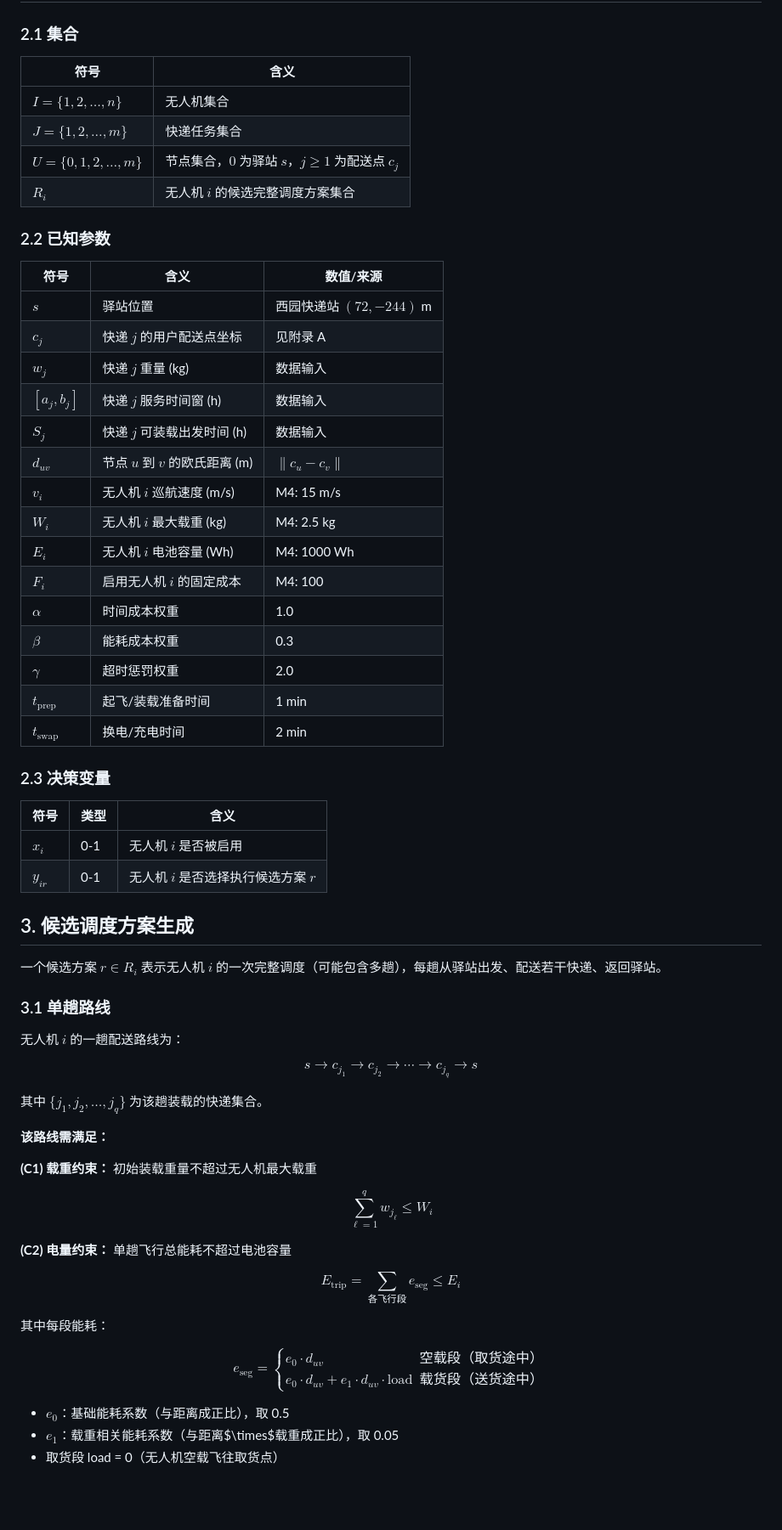
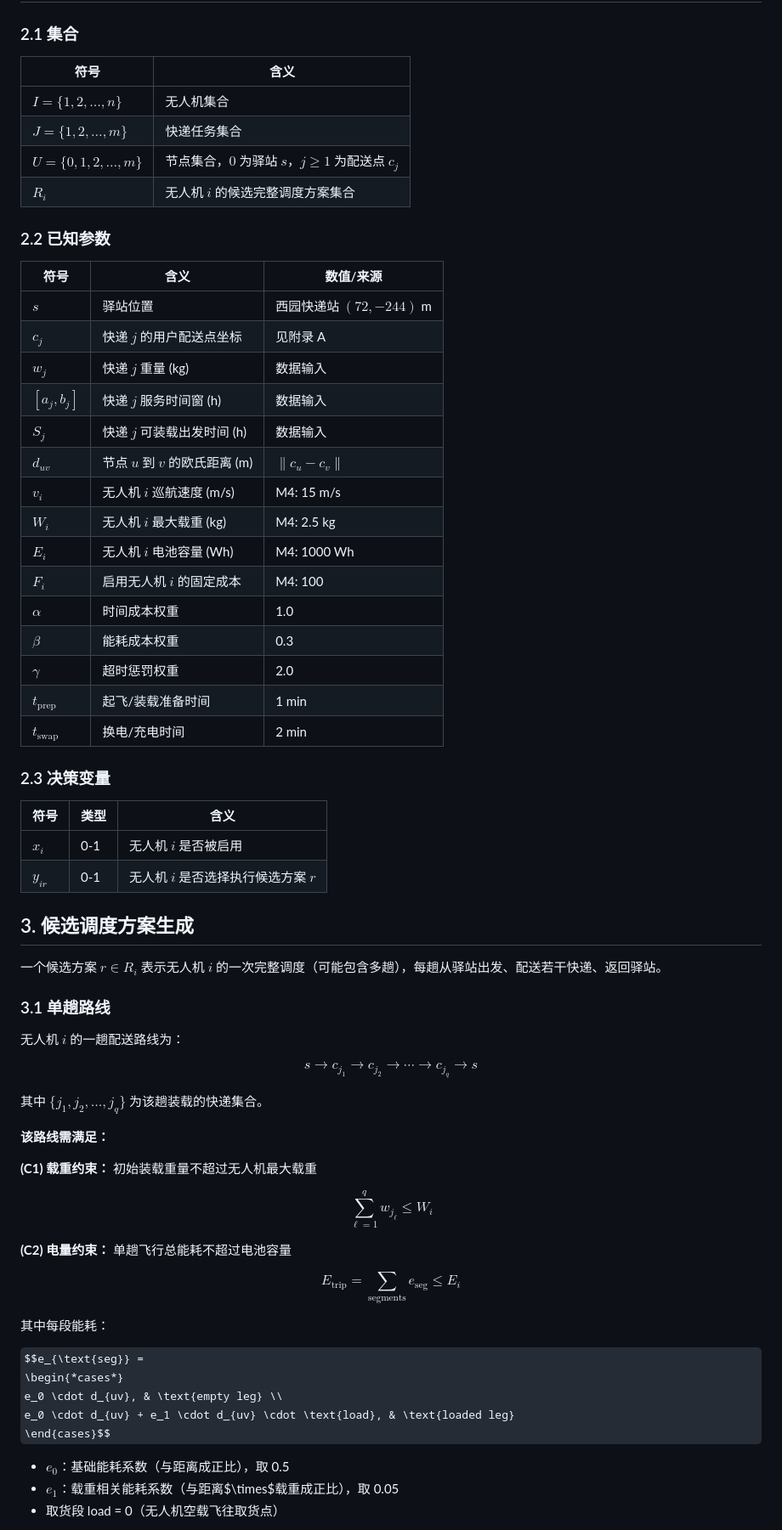
Before and after one commit to llxcc251/low-altitude-uav-logistics, a Markdown page: xphwork/model.md, the part around one of its changes. Shown at 85% size. Drawn GitHub-style; some formulas as TeX source; blank space fills up the shorter version.

```diff
--- a/xphwork/model.md
+++ b/xphwork/model.md
@@ -8,38 +8,38 @@
 
 ### 2.1 集合
 
-| 符号 | 含义 |
-|------|------|
-| $I = \{1, 2, \ldots, n\}$ | 无人机集合 |
-| $J = \{1, 2, \ldots, m\}$ | 快递任务集合 |
+| 符号                           | 含义                                     |
+| ---------------------------- | -------------------------------------- |
+| $I = \{1, 2, \ldots, n\}$    | 无人机集合                                  |
+| $J = \{1, 2, \ldots, m\}$    | 快递任务集合                                 |
 | $U = \{0, 1, 2, \ldots, m\}$ | 节点集合，$0$ 为驿站 $s$，$j \geq 1$ 为配送点 $c_j$ |
-| $R_i$ | 无人机 $i$ 的候选完整调度方案集合 |
+| $R_i$                        | 无人机 $i$ 的候选完整调度方案集合                    |
 
 ### 2.2 已知参数
 
-| 符号 | 含义 | 数值/来源 |
-|------|------|-----------|
-| $s$ | 驿站位置 | 西园快递站 $(72, -244)$ m |
-| $c_j$ | 快递 $j$ 的用户配送点坐标 | 见附录 A |
-| $w_j$ | 快递 $j$ 重量 (kg) | 数据输入 |
-| $[a_j, b_j]$ | 快递 $j$ 服务时间窗 (h) | 数据输入 |
-| $S_j$ | 快递 $j$ 可装载出发时间 (h) | 数据输入 |
-| $d_{uv}$ | 节点 $u$ 到 $v$ 的欧氏距离 (m) | $\|c_u - c_v\|$ |
-| $v_i$ | 无人机 $i$ 巡航速度 (m/s) | M4: 15 m/s |
-| $W_i$ | 无人机 $i$ 最大载重 (kg) | M4: 2.5 kg |
-| $E_i$ | 无人机 $i$ 电池容量 (Wh) | M4: 1000 Wh |
-| $F_i$ | 启用无人机 $i$ 的固定成本 | M4: 100 |
-| $\alpha$ | 时间成本权重 | 1.0 |
-| $\beta$ | 能耗成本权重 | 0.3 |
-| $\gamma$ | 超时惩罚权重 | 2.0 |
-| $t_{\text{prep}}$ | 起飞/装载准备时间 | 1 min |
-| $t_{\text{swap}}$ | 换电/充电时间 | 2 min |
+| 符号                | 含义                     | 数值/来源                     |
+| ----------------- | ---------------------- | ------------------------- |
+| $s$               | 驿站位置                   | 西园快递站 $(72, -244)$ m      |
+| $c_j$             | 快递 $j$ 的用户配送点坐标        | 见附录 A                     |
+| $w_j$             | 快递 $j$ 重量 (kg)         | 数据输入                      |
+| $[a_j, b_j]$      | 快递 $j$ 服务时间窗 (h)       | 数据输入                      |
+| $S_j$             | 快递 $j$ 可装载出发时间 (h)     | 数据输入                      |
+| $d_{uv}$          | 节点 $u$ 到 $v$ 的欧氏距离 (m) | $\lVert c_u - c_v \rVert$ |
+| $v_i$             | 无人机 $i$ 巡航速度 (m/s)     | M4: 15 m/s                |
+| $W_i$             | 无人机 $i$ 最大载重 (kg)      | M4: 2.5 kg                |
+| $E_i$             | 无人机 $i$ 电池容量 (Wh)      | M4: 1000 Wh               |
+| $F_i$             | 启用无人机 $i$ 的固定成本        | M4: 100                   |
+| $\alpha$          | 时间成本权重                 | 1.0                       |
+| $\beta$           | 能耗成本权重                 | 0.3                       |
+| $\gamma$          | 超时惩罚权重                 | 2.0                       |
+| $t_{\text{prep}}$ | 起飞/装载准备时间              | 1 min                     |
+| $t_{\text{swap}}$ | 换电/充电时间                | 2 min                     |
 
 ### 2.3 决策变量
 
-| 符号 | 类型 | 含义 |
-|------|------|------|
-| $x_i$ | 0-1 | 无人机 $i$ 是否被启用 |
+| 符号       | 类型  | 含义                     |
+| -------- | --- | ---------------------- |
+| $x_i$    | 0-1 | 无人机 $i$ 是否被启用          |
 | $y_{ir}$ | 0-1 | 无人机 $i$ 是否选择执行候选方案 $r$ |
 
 ## 3. 候选调度方案生成
@@ -50,7 +50,9 @@
 
 无人机 $i$ 的一趟配送路线为：
 
-$$s \to c_{j_1} \to c_{j_2} \to \cdots \to c_{j_q} \to s$$
+$$
+s \to c_{j_1} \to c_{j_2} \to \cdots \to c_{j_q} \to s
+$$
 
 其中 $\{j_1, j_2, \ldots, j_q\}$ 为该趟装载的快递集合。
 
@@ -58,15 +60,23 @@ $$s \to c_{j_1} \to c_{j_2} \to \cdots \to c_{j_q} \to s$$
 
 **(C1) 载重约束：** 初始装载重量不超过无人机最大载重
 
-$$\sum_{\ell=1}^{q} w_{j_\ell} \leq W_i$$
+$$
+\sum_{\ell=1}^{q} w_{j_\ell} \leq W_i
+$$
 
 **(C2) 电量约束：** 单趟飞行总能耗不超过电池容量
 
-$$E_{\text{trip}} = \sum_{\text{各飞行段}} e_{\text{seg}} \leq E_i$$
+$$
+E_{\text{trip}} = \sum_{\text{segments}} e_{\text{seg}} \leq E_i
+$$
 
 其中每段能耗：
 
-$$e_{\text{seg}} = \begin{cases} e_0 \cdot d_{uv} & \text{空载段（取货途中）} \\ e_0 \cdot d_{uv} + e_1 \cdot d_{uv} \cdot \text{load} & \text{载货段（送货途中）} \end{cases}$$
+$$e_{\text{seg}} =
+\begin{*cases*}
+e_0 \cdot d_{uv}, & \text{empty leg} \\
+e_0 \cdot d_{uv} + e_1 \cdot d_{uv} \cdot \text{load}, & \text{loaded leg}
+\end{cases}$$
 
 - $e_0$：基础能耗系数（与距离成正比），取 0.5
 - $e_1$：载重相关能耗系数（与距离$\times$载重成正比），取 0.05
```
Also changed, not shown: other parts of xphwork/model.md (+66 -41 lines), xphwork/docs/issues.md (added, +95 -0 lines).
